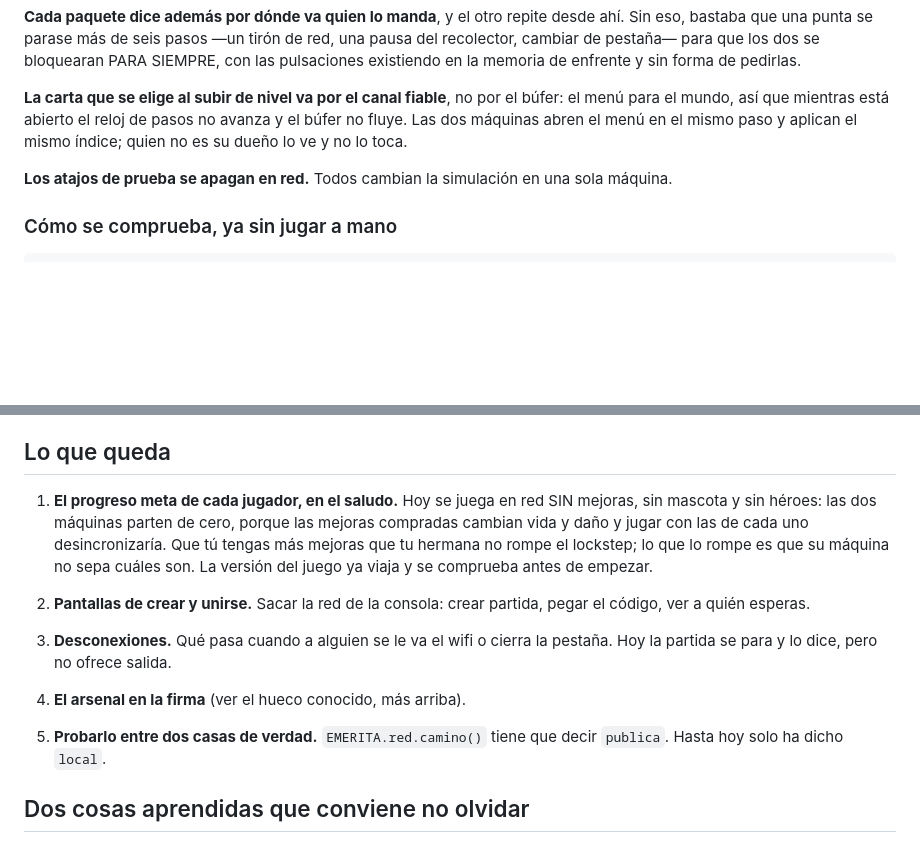
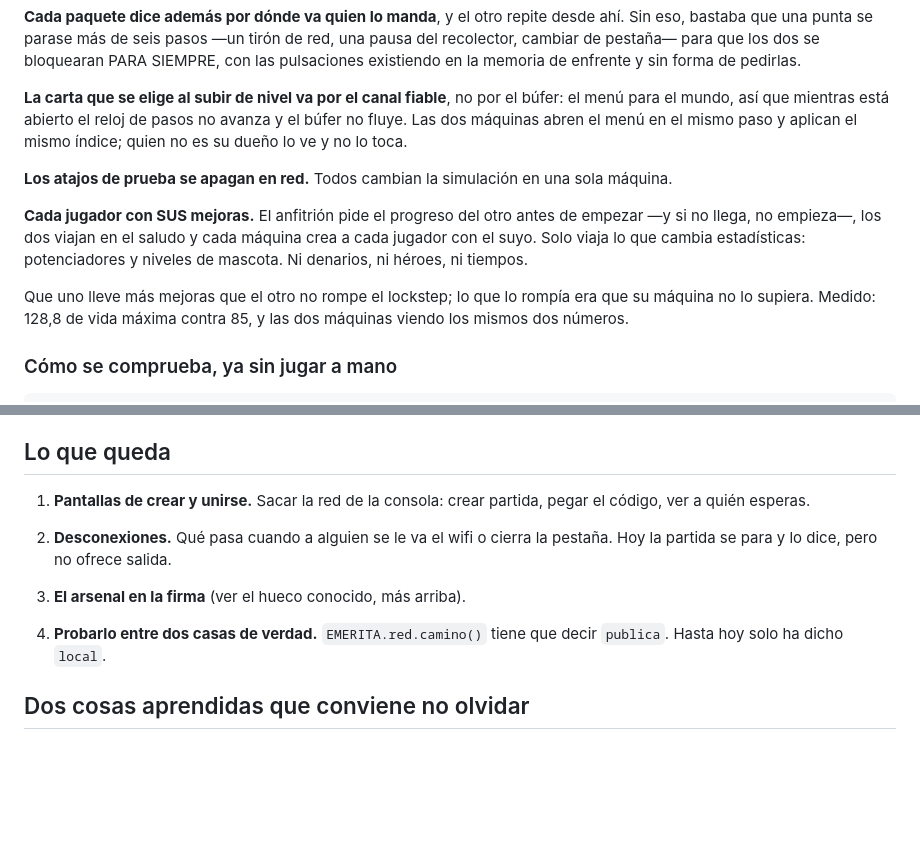
Before and after one commit to sergiosanchezcustodio/emerita-survivors, a Markdown page: docs/cooperativo-online.md, 2 parts joined by grey strips. Drawn GitHub-style; blank space fills up the shorter version.

Commit message:
Documentado el intercambio de progreso entre jugadores
Co-Authored-By: Claude Opus 5 <noreply@anthropic.com>
Claude-Session: https://claude.ai/code/session_019a3P2z8mekfogGbPZuwZn3

```diff
--- a/docs/cooperativo-online.md
+++ b/docs/cooperativo-online.md
@@ -219,6 +219,15 @@ aplican el mismo índice; quien no es su dueño lo ve y no lo toca.
 **Los atajos de prueba se apagan en red.** Todos cambian la simulación en una
 sola máquina.
 
+**Cada jugador con SUS mejoras.** El anfitrión pide el progreso del otro antes
+de empezar —y si no llega, no empieza—, los dos viajan en el saludo y cada
+máquina crea a cada jugador con el suyo. Solo viaja lo que cambia estadísticas:
+potenciadores y niveles de mascota. Ni denarios, ni héroes, ni tiempos.
+
+Que uno lleve más mejoras que el otro no rompe el lockstep; lo que lo rompía era
+que su máquina no lo supiera. Medido: 128,8 de vida máxima contra 85, y las dos
+máquinas viendo los mismos dos números.
+
 ### Cómo se comprueba, ya sin jugar a mano
 
     node herramientas\probar-lockstep.js          el búfer, con un canal que se maltrata
@@ -287,22 +296,15 @@ elegida, o sea lo más delicado del montaje. Pendiente.
 
 ## Lo que queda
 
-1. **El progreso meta de cada jugador, en el saludo.** Hoy se juega en red SIN
-   mejoras, sin mascota y sin héroes: las dos máquinas parten de cero, porque
-   las mejoras compradas cambian vida y daño y jugar con las de cada uno
-   desincronizaría. Que tú tengas más mejoras que tu hermana no rompe el
-   lockstep; lo que lo rompe es que su máquina no sepa cuáles son. La versión
-   del juego ya viaja y se comprueba antes de empezar.
-
-2. **Pantallas de crear y unirse.** Sacar la red de la consola: crear partida,
+1. **Pantallas de crear y unirse.** Sacar la red de la consola: crear partida,
    pegar el código, ver a quién esperas.
 
 3. **Desconexiones.** Qué pasa cuando a alguien se le va el wifi o cierra la
    pestaña. Hoy la partida se para y lo dice, pero no ofrece salida.
 
-4. **El arsenal en la firma** (ver el hueco conocido, más arriba).
+3. **El arsenal en la firma** (ver el hueco conocido, más arriba).
 
-5. **Probarlo entre dos casas de verdad.** `EMERITA.red.camino()` tiene que
+4. **Probarlo entre dos casas de verdad.** `EMERITA.red.camino()` tiene que
    decir `publica`. Hasta hoy solo ha dicho `local`.
 
 ## Dos cosas aprendidas que conviene no olvidar
```
